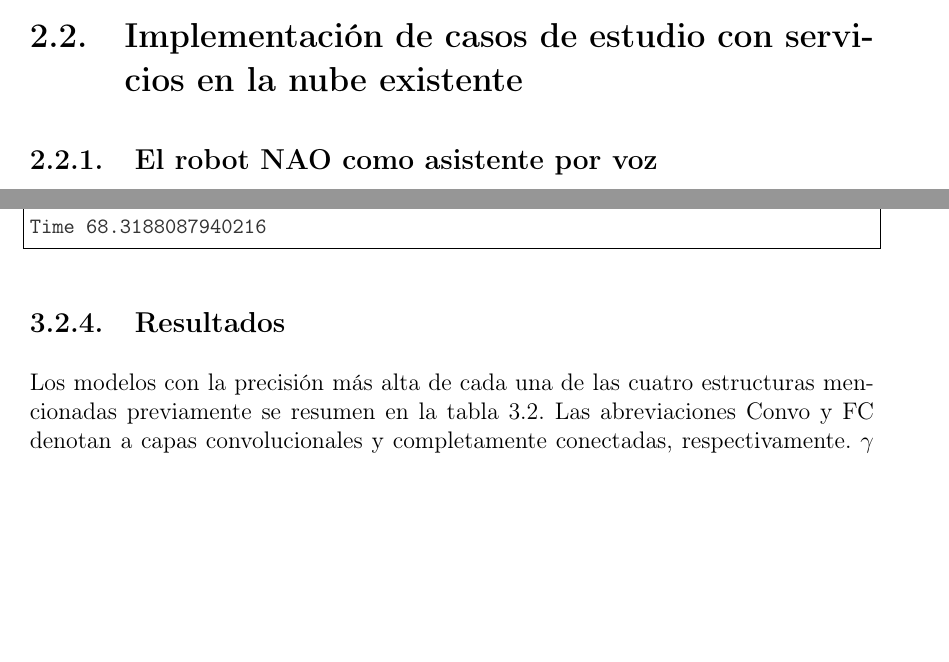
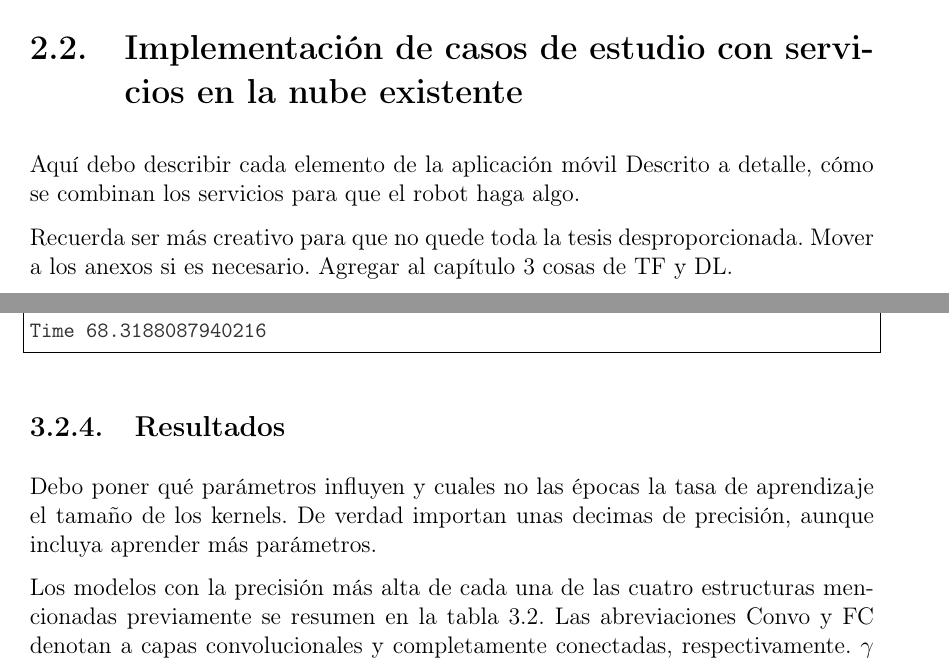
Before and after one commit to ivanfeliciano/CloudNAO-Tesis, a LaTeX document (main.tex, which reads C2_arquitectura_cloudnao/casos_de_estudio.tex, C3_servicio_en_la_nube/service_implementation.tex): two parts of pages 160 and 171 of 177, joined at a grey line, cut so that both start at the same text, the shorter picture padded with empty space. Compiled offline with pdfLaTeX.

Commit message:
Agrega anotaciones de lo que me falta escribir

```diff
--- a/C2_arquitectura_cloudnao/casos_de_estudio.tex
+++ b/C2_arquitectura_cloudnao/casos_de_estudio.tex
@@ -2,5 +2,10 @@
 \section{Implementación de casos de estudio con servicios en la nube existente}
 \label{\detokenize{chapter_two/study_cases_implementation:implementacion-de-casos-de-estudio-con-servicios-en-la-nube-existente}}\label{\detokenize{chapter_two/study_cases_implementation::doc}}
 
+Aquí debo describir cada elemento de la aplicación móvil
+Descrito a detalle, cómo se combinan los servicios para que el robot
+haga algo.
 
-\subsection{El robot NAO como asistente por voz}
+Recuerda ser más creativo para que no quede toda la tesis
+desproporcionada. Mover a los anexos si es necesario.
+Agregar al capítulo 3 cosas de TF y DL.
--- a/C3_servicio_en_la_nube/service_implementation.tex
+++ b/C3_servicio_en_la_nube/service_implementation.tex
@@ -294,6 +294,11 @@ el tamaño del lote y el número de épocas, respectivamente.
 
 \subsection{Resultados}
 
+Debo poner qué parámetros influyen  y cuales no
+las épocas la tasa de aprendizaje el tamaño de los kernels.
+De verdad importan unas decimas de precisión, aunque incluya
+aprender más parámetros.
+
 Los modelos con la precisión más alta de cada una de las cuatro estructuras mencionadas previamente se resumen en la tabla \ref{table:models_results}. Las abreviaciones Convo y FC denotan
 a capas convolucionales y completamente conectadas, respectivamente.
 $\gamma$ denota la tasa de aprendizaje, y el tiempo es la duración
```
Also changed, not shown: referencias.bib (deleted, +0 -1 lines), C3_servicio_en_la_nube/service_implementation.tex (2 more changed lines).
